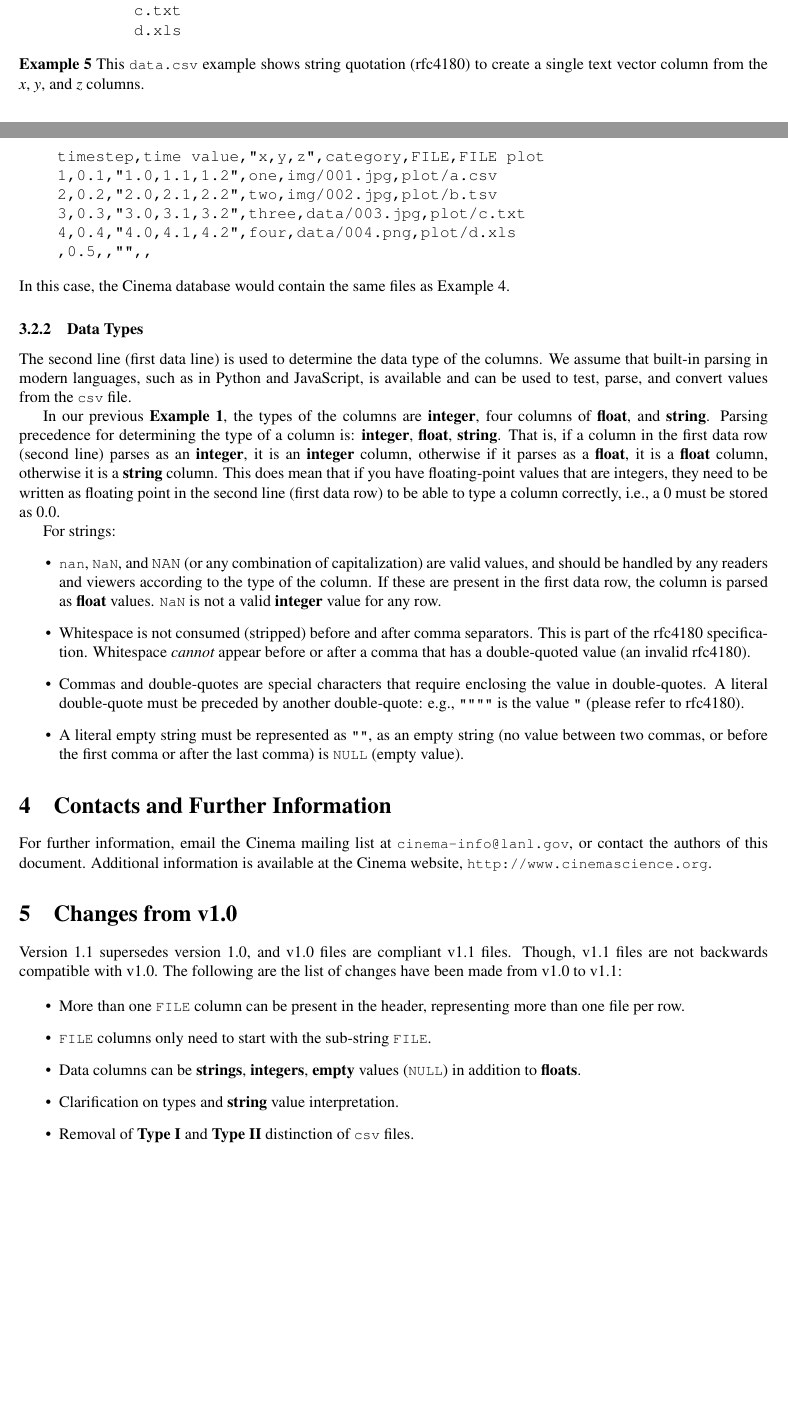
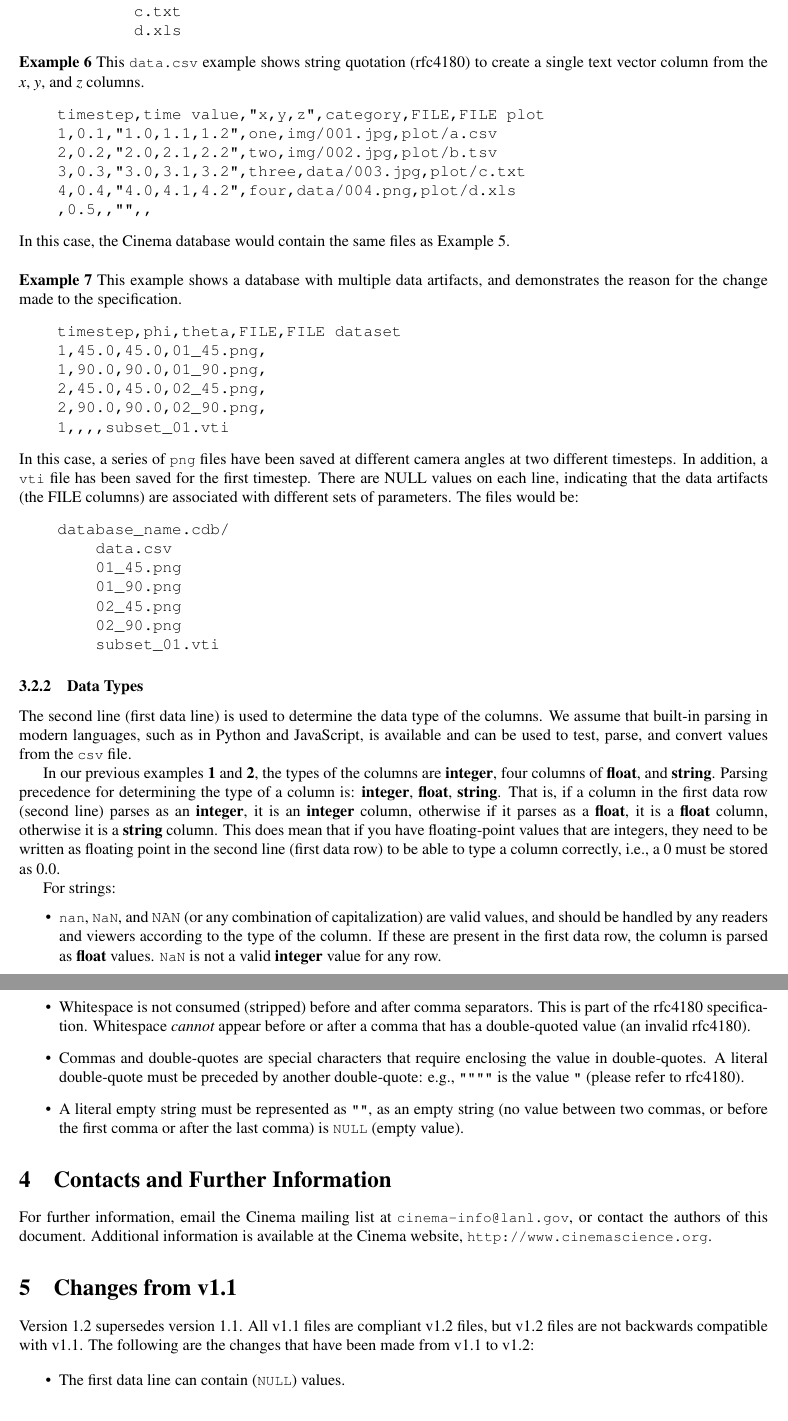
Before and after one commit to cinemascience/cinema, a LaTeX document (specs/dietrich/01/specD.tex, which reads specs/dietrich/01/tex/changes.tex, specs/dietrich/01/tex/csv.tex): two parts of pages 6 and 7 of 9 before the commit and two parts of pages 7 and 8 of 9 after it, joined at a grey line, cut so that both start at the same text, the shorter picture padded with empty space. Compiled offline with pdfLaTeX.

Commit message:
update to v1.2

```diff
--- a/specs/dietrich/01/specD.tex
+++ b/specs/dietrich/01/specD.tex
@@ -32,6 +32,8 @@
 \renewcommand{\headrulewidth}{0pt}
 \cfoot{\thepage}
 
+\newcommand{\version}[0]{1.2\xspace}
+
 %---------------------------------------------------------------------
 %	TITLE SECTION
 %---------------------------------------------------------------------
@@ -71,7 +73,7 @@
 \label{contacts}
 \input{tex/contacts}
 
-\section{Changes from v1.0}
+\section{Changes from v1.1}
 \label{changes}
 \input{tex/changes}
 
--- a/specs/dietrich/01/tex/changes.tex
+++ b/specs/dietrich/01/tex/changes.tex
@@ -1,15 +1,7 @@
-Version 1.1 supersedes version 1.0, and v1.0 files are compliant v1.1 files.
-Though, v1.1 files are not backwards compatible with v1.0.
-The following are the list of changes have been made from v1.0 to v1.1:
+Version 1.2 supersedes version 1.1. All v1.1 files are compliant v1.2 files, but
+v1.2 files are not backwards compatible with v1.1. The following are the changes
+that have been made from v1.1 to v1.2:
 
 \begin{itemize}
-\item More than one \texttt{\small FILE} column can be present in the header,
-  representing more than one file per row.
-\item \texttt{\small FILE} columns only need to start with the sub-string
-  \texttt{\small FILE}.
-\item Data columns can be {\bf strings}, {\bf integers}, {\bf empty} values
-  (\texttt{\small NULL}) in addition to {\bf floats}.
-\item Clarification on types and {\bf string} value interpretation.
-\item Removal of {\bf Type I} and {\bf Type II} distinction of
-  \texttt{\small csv} files.
+\item The first data line can contain (\texttt{\small NULL}) values.
 \end{itemize}
--- a/specs/dietrich/01/tex/csv.tex
+++ b/specs/dietrich/01/tex/csv.tex
@@ -159,7 +182,7 @@ In this case, the Cinema database would contain the following files:
 \end{verbatim}
 
 \noindent
-\textbf{Example 5} This \texttt{\small data.csv} example shows string
+\textbf{Example 6} This \texttt{\small data.csv} example shows string
 quotation (rfc4180) to create a single text vector column from the
 {\em x}, {\em y}, and {\em z} columns.
 
@@ -173,7 +196,37 @@ quotation (rfc4180) to create a single text vector column from the
 \end{verbatim}
 
 \noindent
-In this case, the Cinema database would contain the same files as Example 4.
+In this case, the Cinema database would contain the same files as Example 5. \\
+
+\noindent
+\textbf{Example 7} This example shows a database with multiple data artifacts,
+and demonstrates the reason for the change made to the specification.
+
+\begin{verbatim}
+    timestep,phi,theta,FILE,FILE dataset
+    1,45.0,45.0,01_45.png,
+    1,90.0,90.0,01_90.png,
+    2,45.0,45.0,02_45.png,
+    2,90.0,90.0,02_90.png,
+    1,,,,subset_01.vti
+\end{verbatim}
+
+\noindent
+In this case, a series of \texttt{\small png} files have been saved at different
+camera angles at two different timesteps. In addition, a \texttt{\small vti}
+file has been saved for the first timestep. There are NULL values on each line,
+indicating that the data artifacts (the FILE columns) are associated with
+different sets of parameters. The files would be:
+
+\begin{verbatim}
+    database_name.cdb/
+        data.csv
+        01_45.png
+        01_90.png
+        02_45.png
+        02_90.png
+        subset_01.vti
+\end{verbatim}
 
 \subsubsection{Data Types}
 
@@ -182,7 +235,7 @@ columns.  We assume that built-in parsing in modern languages, such as in
 Python and JavaScript, is available and can be used to test, parse, and convert
 values from the \texttt{\small csv} file.
 
-In our previous {\bf Example 1}, the types of the columns are
+In our previous examples {\bf 1} and {\bf 2}, the types of the columns are
 \textbf{integer}, four columns of \textbf{float}, and \textbf{string}. Parsing
 precedence for determining the type of a column is: \textbf{integer},
 \textbf{float}, \textbf{string}. That is, if a column in the first data row
```
Also changed, not shown: specs/dietrich/01/tex/cover.tex (+2 -2 lines), specs/dietrich/01/tex/dietrich.tex (+3 -15 lines), specs/dietrich/01/tex/intro.tex (+1 -1 lines), specs/dietrich/01/Makefile, specs/dietrich/01/cinema_specD_v012.pdf (added), specs/dietrich/01/specD.tex (2 more changed lines), specs/dietrich/01/tex/csv.tex (43 more changed lines).
